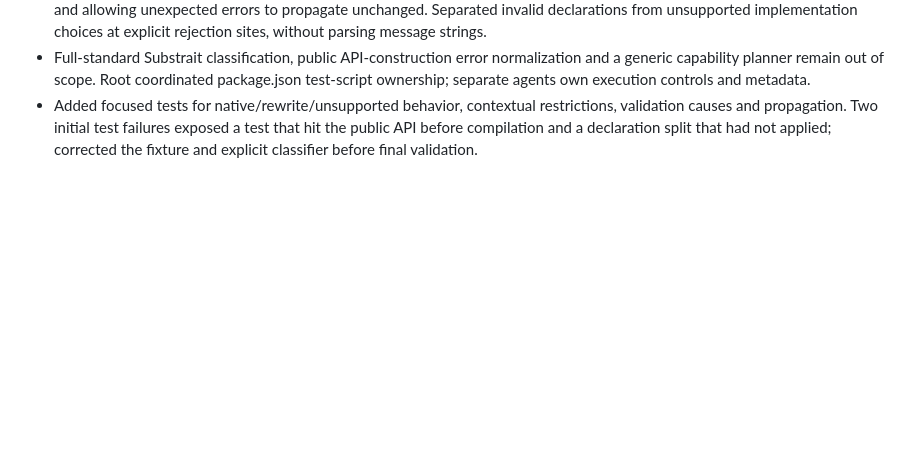
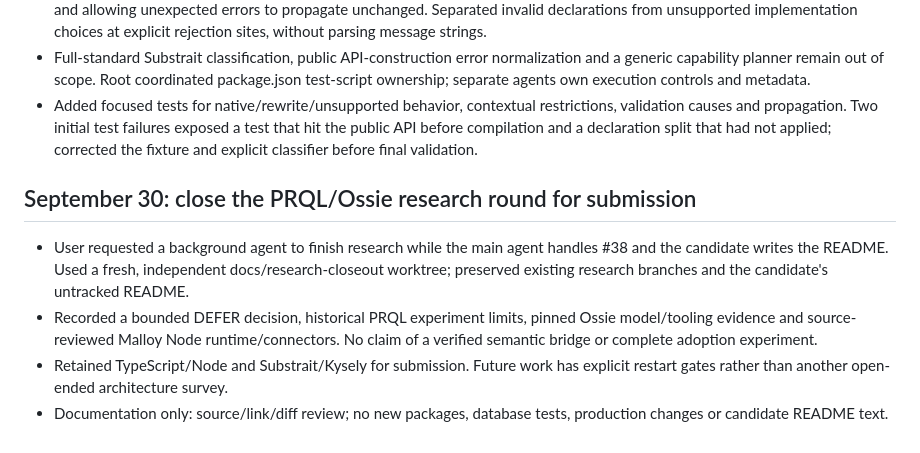
Before and after one commit to poweihuang0817/GoldenAnalyticsChallegne, a Markdown page: docs/AI-LOG.md, the part around the change. Rendered like a GitHub page; blank space fills up the shorter version.

Commit message:
Document bounded PRQL and semantic tooling research closeout

```diff
--- a/docs/AI-LOG.md
+++ b/docs/AI-LOG.md
@@ -261,3 +261,9 @@ User requested parallel work on capability, metadata, timeout/cancellation and s
 - Added four inspectable capability keys and stable compiler rejection codes/stages, preserving causes for profile-validation errors and allowing unexpected errors to propagate unchanged. Separated invalid declarations from unsupported implementation choices at explicit rejection sites, without parsing message strings.
 - Full-standard Substrait classification, public API-construction error normalization and a generic capability planner remain out of scope. Root coordinated package.json test-script ownership; separate agents own execution controls and metadata.
 - Added focused tests for native/rewrite/unsupported behavior, contextual restrictions, validation causes and propagation. Two initial test failures exposed a test that hit the public API before compilation and a declaration split that had not applied; corrected the fixture and explicit classifier before final validation.
+## September 30: close the PRQL/Ossie research round for submission
+
+- User requested a background agent to finish research while the main agent handles #38 and the candidate writes the README. Used a fresh, independent docs/research-closeout worktree; preserved existing research branches and the candidate's untracked README.
+- Recorded a bounded DEFER decision, historical PRQL experiment limits, pinned Ossie model/tooling evidence and source-reviewed Malloy Node runtime/connectors. No claim of a verified semantic bridge or complete adoption experiment.
+- Retained TypeScript/Node and Substrait/Kysely for submission. Future work has explicit restart gates rather than another open-ended architecture survey.
+- Documentation only: source/link/diff review; no new packages, database tests, production changes or candidate README text.
```
Also changed, not shown: docs/RESEARCH-CLOSEOUT.md (added, +60 -0 lines).
